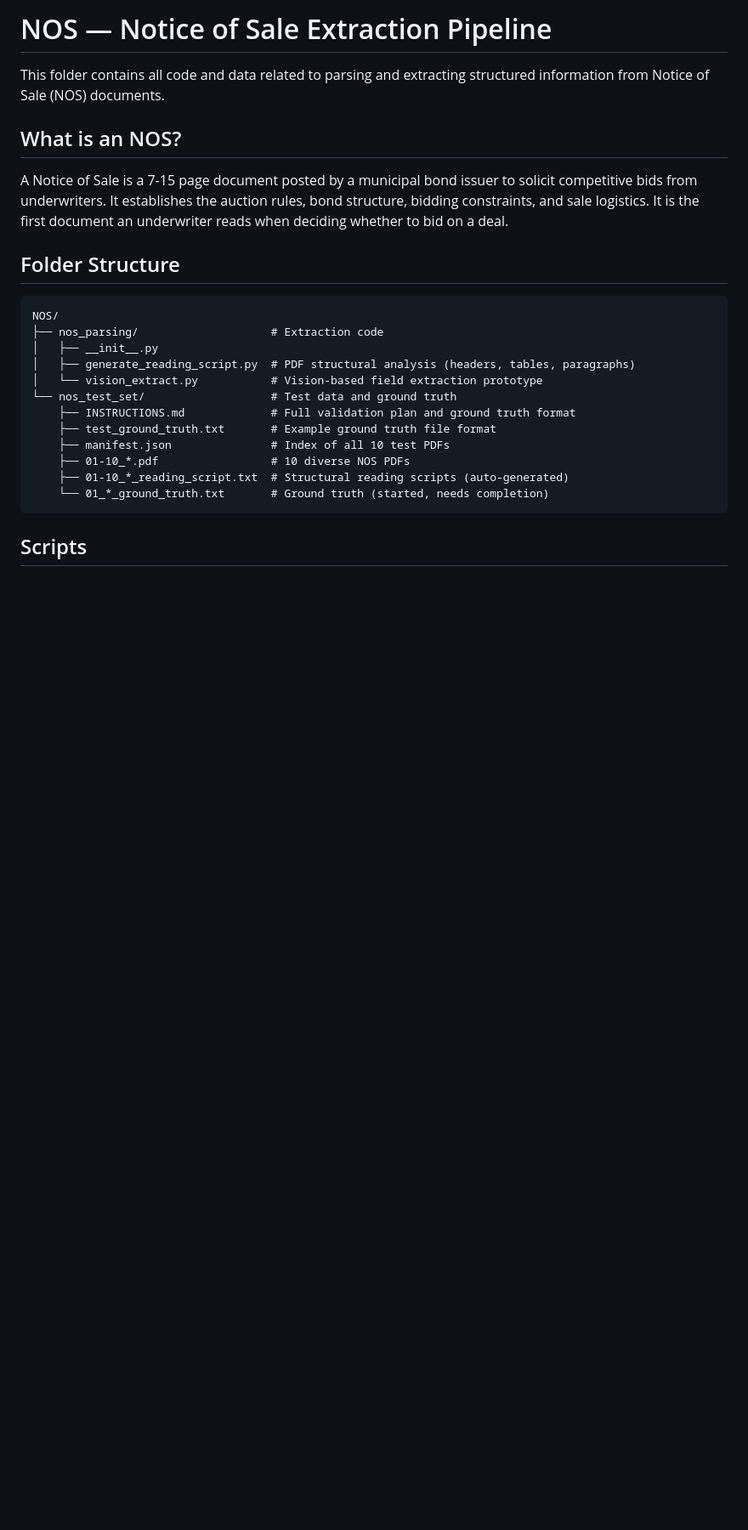
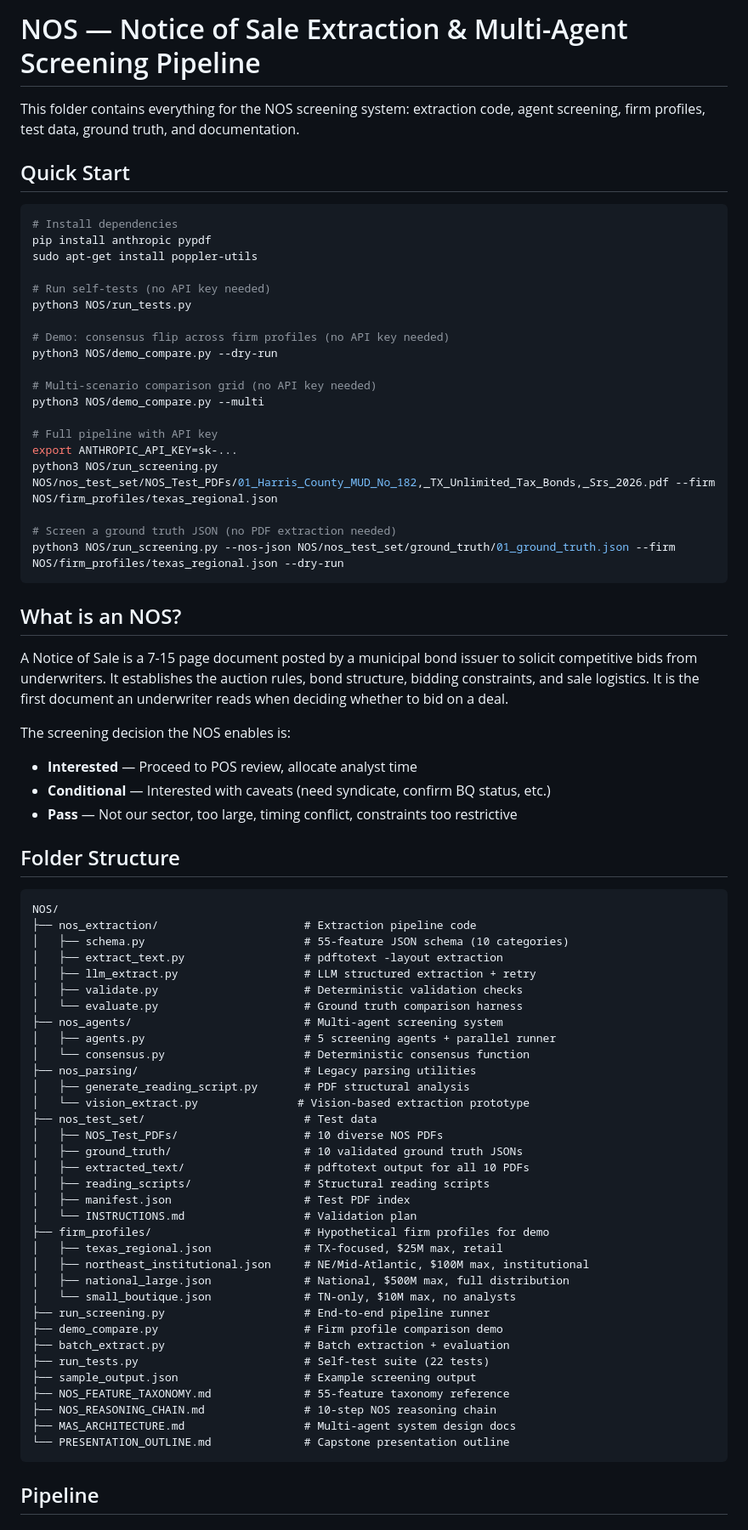
Before and after one commit to WeildTheSword/BondScrape, a Markdown page: NOS/NOS_README.md, the part around one of its changes. Shown at 85% size. GitHub-like rendering; blank space fills up the shorter version.

````diff
--- a/NOS/NOS_README.md
+++ b/NOS/NOS_README.md
@@ -1,27 +1,78 @@
-# NOS — Notice of Sale Extraction Pipeline
+# NOS — Notice of Sale Extraction & Multi-Agent Screening Pipeline
 
-This folder contains all code and data related to parsing and extracting structured information from Notice of Sale (NOS) documents.
+This folder contains everything for the NOS screening system: extraction code, agent screening, firm profiles, test data, ground truth, and documentation.
+
+## Quick Start
+
+```bash
+# Install dependencies
+pip install anthropic pypdf
+sudo apt-get install poppler-utils
+
+# Run self-tests (no API key needed)
+python3 NOS/run_tests.py
+
+# Demo: consensus flip across firm profiles (no API key needed)
+python3 NOS/demo_compare.py --dry-run
+
+# Multi-scenario comparison grid (no API key needed)
+python3 NOS/demo_compare.py --multi
+
+# Full pipeline with API key
+export ANTHROPIC_API_KEY=sk-...
+python3 NOS/run_screening.py NOS/nos_test_set/NOS_Test_PDFs/01_Harris_County_MUD_No_182,_TX_Unlimited_Tax_Bonds,_Srs_2026.pdf --firm NOS/firm_profiles/texas_regional.json
+
+# Screen a ground truth JSON (no PDF extraction needed)
+python3 NOS/run_screening.py --nos-json NOS/nos_test_set/ground_truth/01_ground_truth.json --firm NOS/firm_profiles/texas_regional.json --dry-run
+```
 
 ## What is an NOS?
 
 A Notice of Sale is a 7-15 page document posted by a municipal bond issuer to solicit competitive bids from underwriters. It establishes the auction rules, bond structure, bidding constraints, and sale logistics. It is the first document an underwriter reads when deciding whether to bid on a deal.
 
+The screening decision the NOS enables is:
+- **Interested** — Proceed to POS review, allocate analyst time
+- **Conditional** — Interested with caveats (need syndicate, confirm BQ status, etc.)
+- **Pass** — Not our sector, too large, timing conflict, constraints too restrictive
+
 ## Folder Structure
 
 ```
 NOS/
-├── nos_parsing/                    # Extraction code
-│   ├── __init__.py
-│   ├── generate_reading_script.py  # PDF structural analysis (headers, tables, paragraphs)
-│   └── vision_extract.py           # Vision-based field extraction prototype
-└── nos_test_set/                   # Test data and ground truth
-    ├── INSTRUCTIONS.md             # Full validation plan and ground truth format
-    ├── test_ground_truth.txt       # Example ground truth file format
-    ├── manifest.json               # Index of all 10 test PDFs
-    ├── 01-10_*.pdf                 # 10 diverse NOS PDFs
-    ├── 01-10_*_reading_script.txt  # Structural reading scripts (auto-generated)
-    └── 01_*_ground_truth.txt       # Ground truth (started, needs completion)
+├── nos_extraction/                      # Extraction pipeline code
+│   ├── schema.py                        # 55-feature JSON schema (10 categories)
+│   ├── extract_text.py                  # pdftotext -layout extraction
+│   ├── llm_extract.py                   # LLM structured extraction + retry
+│   ├── validate.py                      # Deterministic validation checks
+│   └── evaluate.py                      # Ground truth comparison harness
+├── nos_agents/                          # Multi-agent screening system
+│   ├── agents.py                        # 5 screening agents + parallel runner
+│   └── consensus.py                     # Deterministic consensus function
+├── nos_parsing/                         # Legacy parsing utilities
+│   ├── generate_reading_script.py       # PDF structural analysis
+│   └── vision_extract.py               # Vision-based extraction prototype
+├── nos_test_set/                        # Test data
+│   ├── NOS_Test_PDFs/                   # 10 diverse NOS PDFs
+│   ├── ground_truth/                    # 10 validated ground truth JSONs
+│   ├── extracted_text/                  # pdftotext output for all 10 PDFs
+│   ├── reading_scripts/                 # Structural reading scripts
+│   ├── manifest.json                    # Test PDF index
+│   └── INSTRUCTIONS.md                  # Validation plan
+├── firm_profiles/                       # Hypothetical firm profiles for demo
+│   ├── texas_regional.json              # TX-focused, $25M max, retail
+│   ├── northeast_institutional.json     # NE/Mid-Atlantic, $100M max, institutional
+│   ├── national_large.json              # National, $500M max, full distribution
+│   └── small_boutique.json              # TN-only, $10M max, no analysts
+├── run_screening.py                     # End-to-end pipeline runner
+├── demo_compare.py                      # Firm profile comparison demo
+├── batch_extract.py                     # Batch extraction + evaluation
+├── run_tests.py                         # Self-test suite (22 tests)
+├── sample_output.json                   # Example screening output
+├── NOS_FEATURE_TAXONOMY.md              # 55-feature taxonomy reference
+├── NOS_REASONING_CHAIN.md               # 10-step NOS reasoning chain
+├── MAS_ARCHITECTURE.md                  # Multi-agent system design docs
+└── PRESENTATION_OUTLINE.md              # Capstone presentation outline
 ```
 
-## Scripts
+## Pipeline
 
````
Also changed, not shown: other parts of NOS/NOS_README.md (+33 -32 lines).
